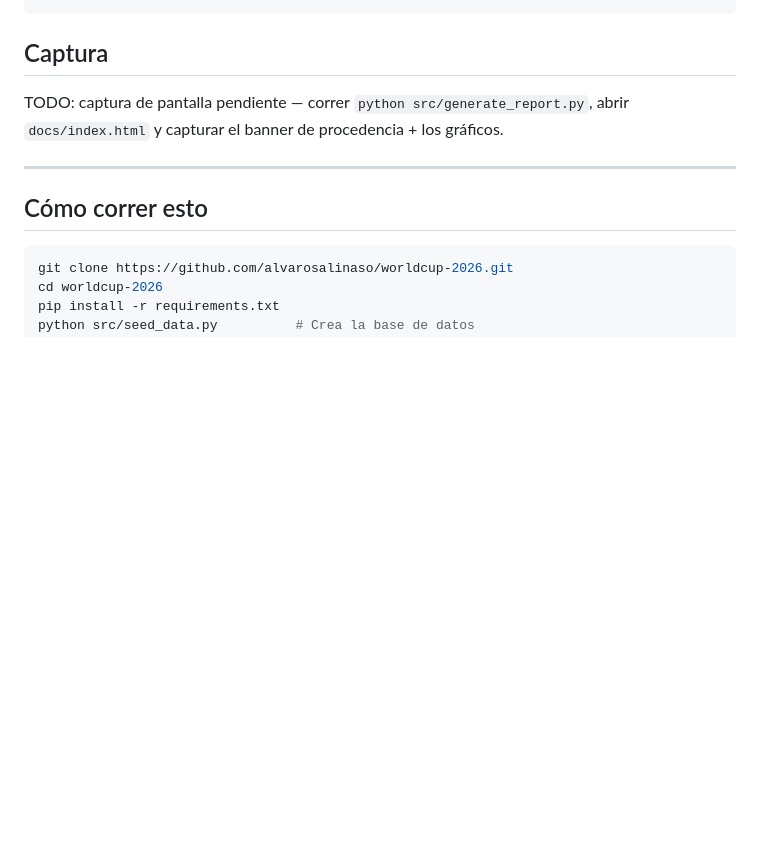
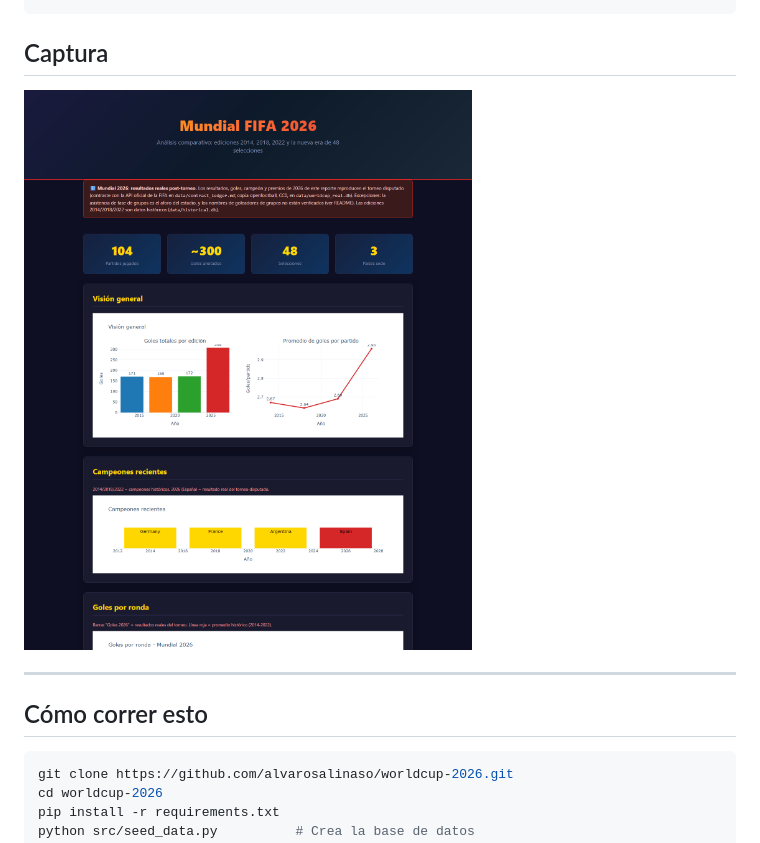
Before and after one commit to alvarosalinaso/worldcup-2026, a Markdown page: README.md, the part around the change. GitHub-like rendering; pictures changed too: docs/screenshot.png (added); blank space fills up the shorter version.

Commit message:
docs: captura de pantalla real (reemplaza TODO de captura)

```diff
--- a/README.md
+++ b/README.md
@@ -156,8 +156,7 @@ python api/server.py
 
 ## Captura
 
-TODO: captura de pantalla pendiente — correr `python src/generate_report.py`, abrir
-`docs/index.html` y capturar el banner de procedencia + los gráficos.
+![Reporte estático del Mundial 2026](docs/screenshot.png)
 
 ---
 
```
